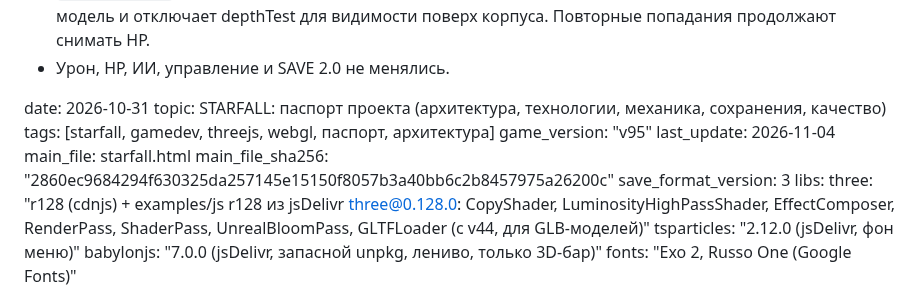
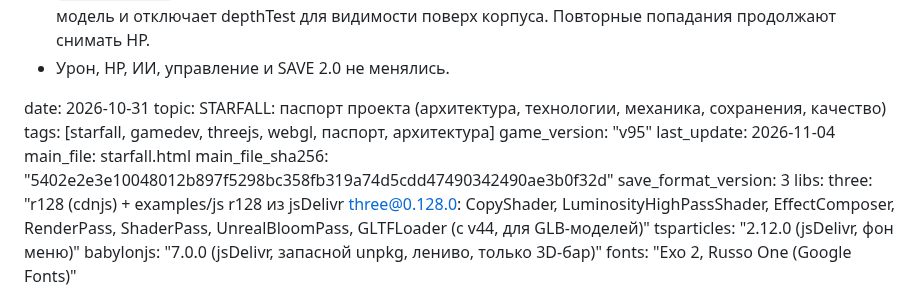
Before and after one commit to gipromeh/Starfall, a Markdown page: STARFALL_PASSPORT.md, the part around the change. Rendered like a GitHub page.

Commit message:
docs: sync v95 passport checksum after debris fix

```diff
--- a/STARFALL_PASSPORT.md
+++ b/STARFALL_PASSPORT.md
@@ -195,7 +195,7 @@ tags: [starfall, gamedev, threejs, webgl, паспорт, архитектура
 game_version: "v95"
 last_update: 2026-11-04
 main_file: starfall.html
-main_file_sha256: "2860ec9684294f630325da257145e15150f8057b3a40bb6c2b8457975a26200c"
+main_file_sha256: "5402e2e3e10048012b897f5298bc358fb319a74d5cdd47490342490ae3b0f32d"
 save_format_version: 3
 libs:
   three: "r128 (cdnjs) + examples/js r128 из jsDelivr three@0.128.0: CopyShader, LuminosityHighPassShader, EffectComposer, RenderPass, ShaderPass, UnrealBloomPass, GLTFLoader (с v44, для GLB-моделей)"
```
